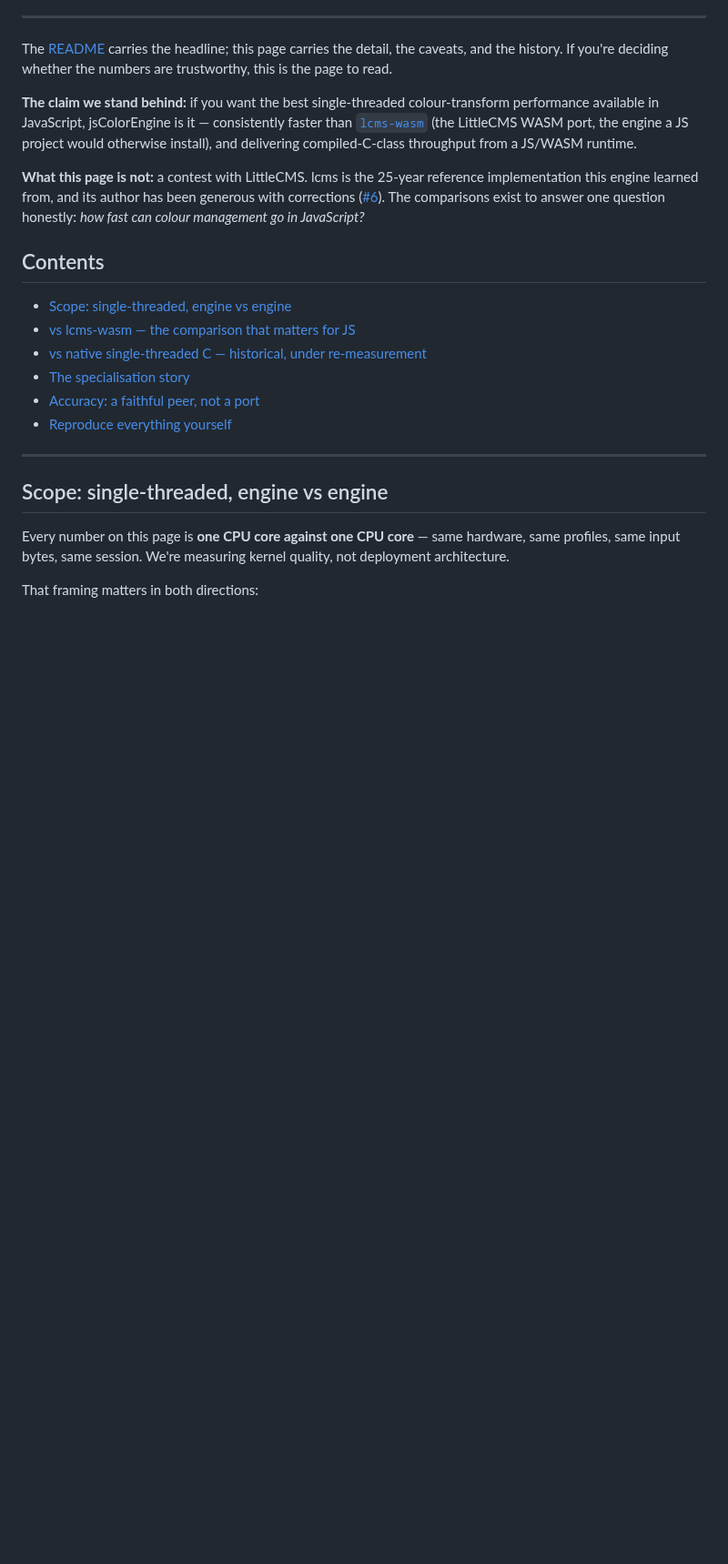
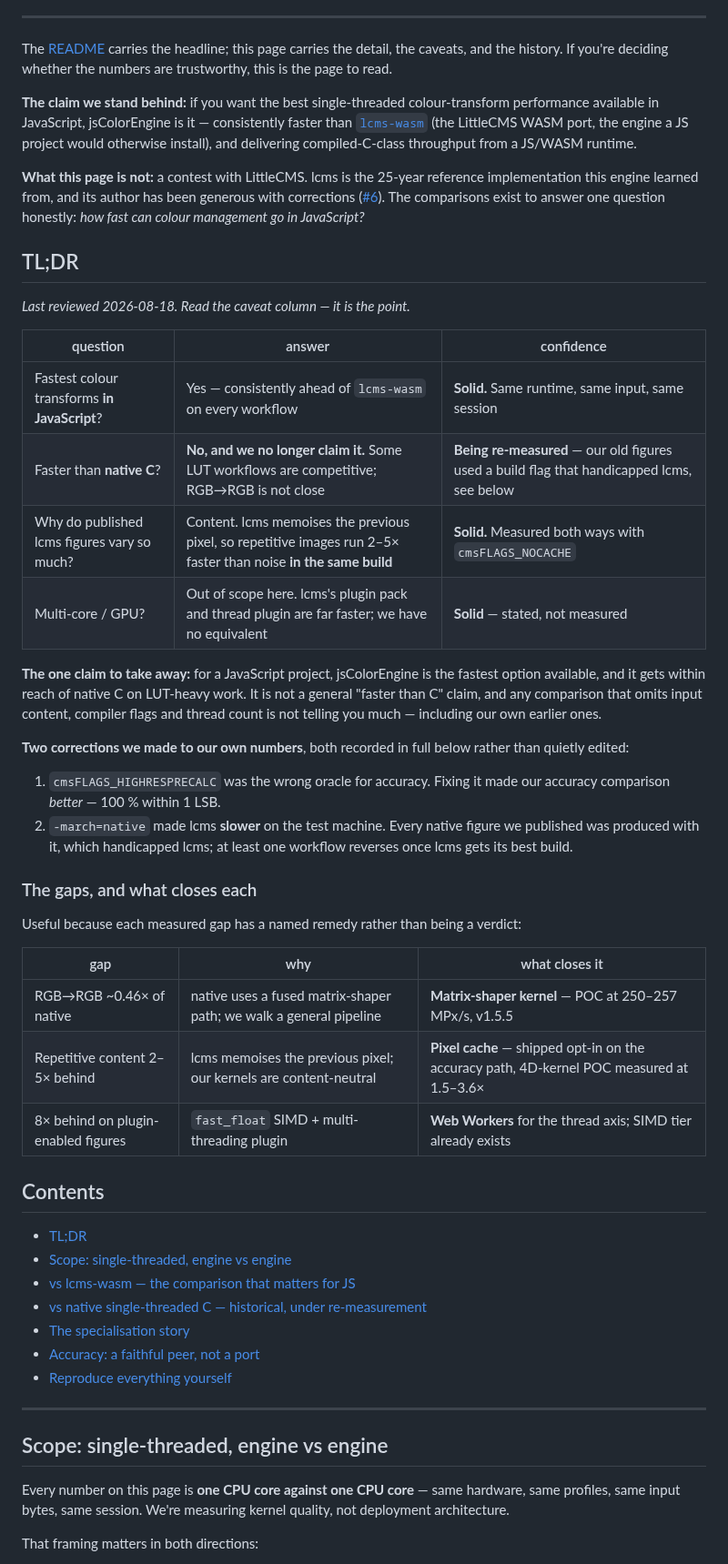
Before and after one commit to glennwilton/jsColorEngine, a Markdown page: docs/LcmsComparison.md, the part around the change. Shown at 91% size. Rendered like a GitHub page; blank space fills up the shorter version.

Commit message:
docs: TLDR conclusion at the top of LcmsComparison, plus the gap->remedy map
Adds a summary table for readers who want the conclusion without the
history, with a confidence column so the hedges are visible rather than
buried: fastest in JavaScript (solid), not faster than native C and no
longer claimed (being re-measured), content explains most published
variation (solid, measured both ways with NOCACHE), multi-core out of
scope (stated, not measured).

Both self-corrections are surfaced at the top rather than left in the
body — HIGHRESPRECALC as the wrong accuracy oracle, and -march=native
handicapping lcms in every native figure we published.

Also adds a gap/remedy table, which reframes the comparison from a
scoreboard into a work plan: RGB->RGB 0.46x is answered by the
matrix-shaper kernel (POC at 250-257 MPx/s, v1.5.5), the 2-5x
content-repetition gap by the pixel cache (shipped opt-in, 4D kernel
POC at 1.5-3.6x), and the plugin-enabled gap by Web Workers plus the
existing SIMD tier.

```diff
--- a/docs/LcmsComparison.md
+++ b/docs/LcmsComparison.md
@@ -28,8 +28,46 @@ author has been generous with corrections
 comparisons exist to answer one question honestly: *how fast can
 colour management go in JavaScript?*
 
+## TL;DR
+
+*Last reviewed 2026-08-18. Read the caveat column — it is the point.*
+
+| question | answer | confidence |
+|---|---|---|
+| Fastest colour transforms **in JavaScript**? | Yes — consistently ahead of `lcms-wasm` on every workflow | **Solid.** Same runtime, same input, same session |
+| Faster than **native C**? | **No, and we no longer claim it.** Some LUT workflows are competitive; RGB→RGB is not close | **Being re-measured** — our old figures used a build flag that handicapped lcms, see below |
+| Why do published lcms figures vary so much? | Content. lcms memoises the previous pixel, so repetitive images run 2–5× faster than noise **in the same build** | **Solid.** Measured both ways with `cmsFLAGS_NOCACHE` |
+| Multi-core / GPU? | Out of scope here. lcms's plugin pack and thread plugin are far faster; we have no equivalent | **Solid** — stated, not measured |
+
+**The one claim to take away:** for a JavaScript project, jsColorEngine
+is the fastest option available, and it gets within reach of native C
+on LUT-heavy work. It is not a general "faster than C" claim, and any
+comparison that omits input content, compiler flags and thread count is
+not telling you much — including our own earlier ones.
+
+**Two corrections we made to our own numbers**, both recorded in full
+below rather than quietly edited:
+
+1. `cmsFLAGS_HIGHRESPRECALC` was the wrong oracle for accuracy. Fixing
+   it made our accuracy comparison *better* — 100 % within 1 LSB.
+2. `-march=native` made lcms **slower** on the test machine. Every
+   native figure we published was produced with it, which handicapped
+   lcms; at least one workflow reverses once lcms gets its best build.
+
+### The gaps, and what closes each
+
+Useful because each measured gap has a named remedy rather than being a
+verdict:
+
+| gap | why | what closes it |
+|---|---|---|
+| RGB→RGB ~0.46× of native | native uses a fused matrix-shaper path; we walk a general pipeline | **Matrix-shaper kernel** — POC at 250–257 MPx/s, v1.5.5 |
+| Repetitive content 2–5× behind | lcms memoises the previous pixel; our kernels are content-neutral | **Pixel cache** — shipped opt-in on the accuracy path, 4D-kernel POC measured at 1.5–3.6× |
+| 8× behind on plugin-enabled figures | `fast_float` SIMD + multi-threading plugin | **Web Workers** for the thread axis; SIMD tier already exists |
+
 ## Contents
 
+- [TL;DR](#tldr)
 - [Scope: single-threaded, engine vs engine](#scope-single-threaded-engine-vs-engine)
 - [vs lcms-wasm — the comparison that matters for JS](#vs-lcms-wasm--the-comparison-that-matters-for-js)
 - [vs native single-threaded C — historical, under re-measurement](#vs-native-single-threaded-c--historical-under-re-measurement)
```
